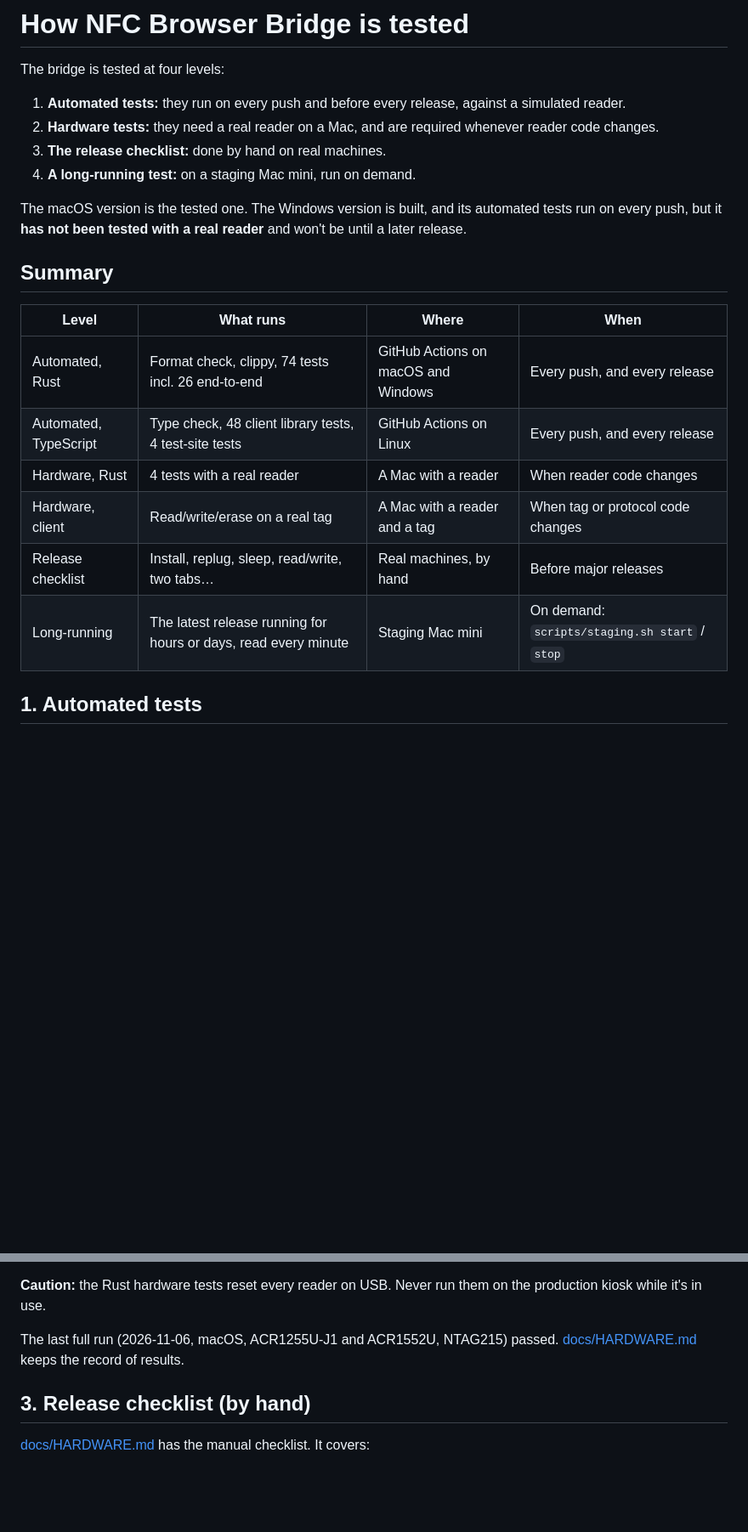
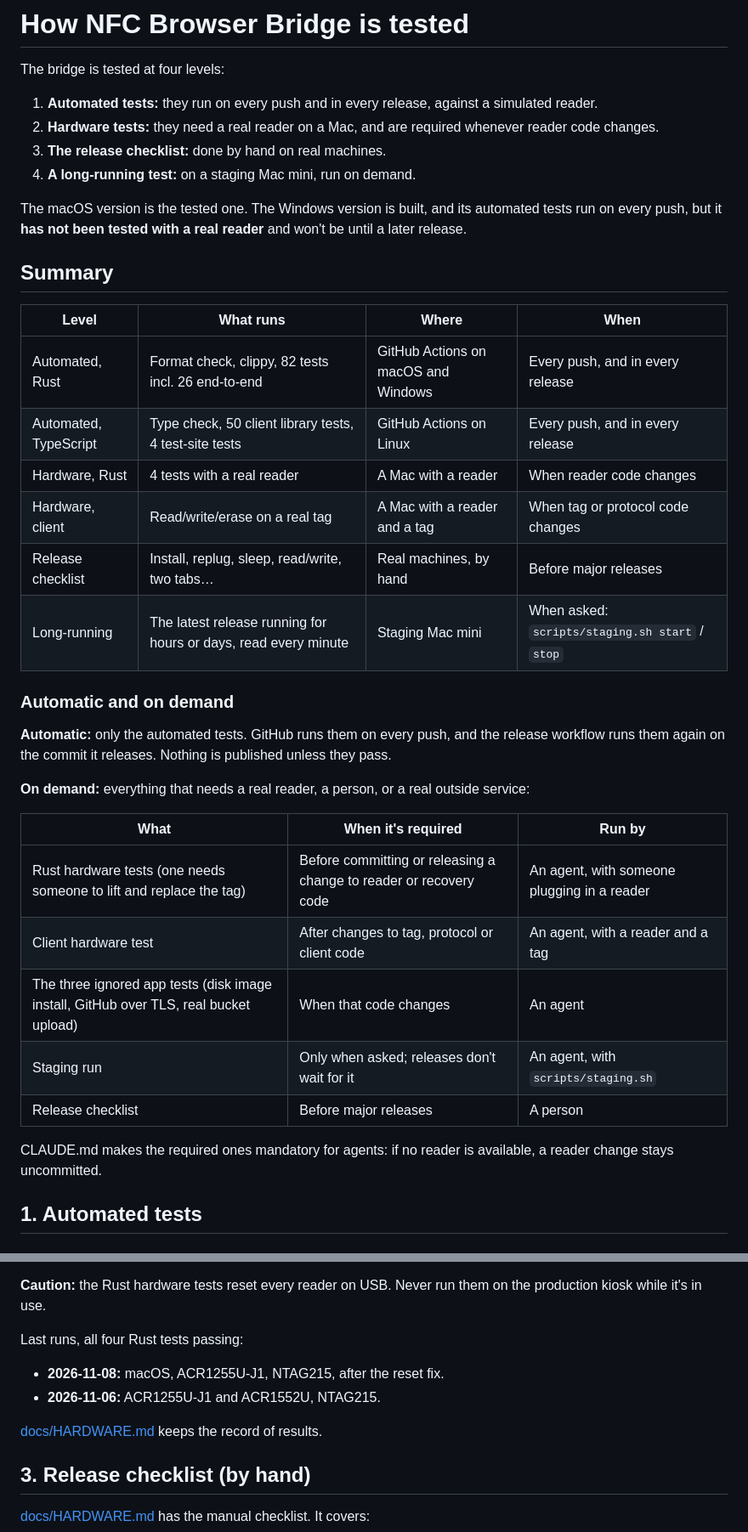
Before and after one commit to andreykats/nfc-browser-bridge, a Markdown page: TESTING.md, 2 parts joined by grey strips. Shown at 85% size. Rendered like a GitHub page; blank space fills up the shorter version.

Commit message:
TESTING.md: current counts, automatic vs on-demand, flaky-test policy, staging details
Co-Authored-By: Claude Opus 5.5 <noreply@anthropic.com>

```diff
--- a/TESTING.md
+++ b/TESTING.md
@@ -2,8 +2,8 @@
 
 The bridge is tested at four levels:
 
-1. **Automated tests:** they run on every push and before every release, against
-   a simulated reader.
+1. **Automated tests:** they run on every push and in every release, against a
+   simulated reader.
 2. **Hardware tests:** they need a real reader on a Mac, and are required
    whenever reader code changes.
 3. **The release checklist:** done by hand on real machines.
@@ -17,12 +17,32 @@ reader** and won't be until a later release.
 
 | Level | What runs | Where | When |
 | --- | --- | --- | --- |
-| Automated, Rust | Format check, clippy, 74 tests incl. 26 end-to-end | GitHub Actions on macOS and Windows | Every push, and every release |
-| Automated, TypeScript | Type check, 48 client library tests, 4 test-site tests | GitHub Actions on Linux | Every push, and every release |
+| Automated, Rust | Format check, clippy, 82 tests incl. 26 end-to-end | GitHub Actions on macOS and Windows | Every push, and in every release |
+| Automated, TypeScript | Type check, 50 client library tests, 4 test-site tests | GitHub Actions on Linux | Every push, and in every release |
 | Hardware, Rust | 4 tests with a real reader | A Mac with a reader | When reader code changes |
 | Hardware, client | Read/write/erase on a real tag | A Mac with a reader and a tag | When tag or protocol code changes |
 | Release checklist | Install, replug, sleep, read/write, two tabs… | Real machines, by hand | Before major releases |
-| Long-running | The latest release running for hours or days, read every minute | Staging Mac mini | On demand: `scripts/staging.sh start` / `stop` |
+| Long-running | The latest release running for hours or days, read every minute | Staging Mac mini | When asked: `scripts/staging.sh start` / `stop` |
+
+### Automatic and on demand
+
+**Automatic:** only the automated tests. GitHub runs them on every push, and
+the release workflow runs them again on the commit it releases. Nothing is
+published unless they pass.
+
+**On demand:** everything that needs a real reader, a person, or a real outside
+service:
+
+| What | When it's required | Run by |
+| --- | --- | --- |
+| Rust hardware tests (one needs someone to lift and replace the tag) | Before committing or releasing a change to reader or recovery code | An agent, with someone plugging in a reader |
+| Client hardware test | After changes to tag, protocol or client code | An agent, with a reader and a tag |
+| The three ignored app tests (disk image install, GitHub over TLS, real bucket upload) | When that code changes | An agent |
+| Staging run | Only when asked; releases don't wait for it | An agent, with `scripts/staging.sh` |
+| Release checklist | Before major releases | A person |
+
+CLAUDE.md makes the required ones mandatory for agents: if no reader is
+available, a reader change stays uncommitted.
 
 ## 1. Automated tests
 
@@ -175,8 +207,12 @@ this. If no reader is available, the change stays uncommitted until one is.
 **Caution:** the Rust hardware tests reset every reader on USB. Never run them
 on the production kiosk while it's in use.
 
-The last full run (2026-11-06, macOS, ACR1255U-J1 and ACR1552U, NTAG215)
-passed. [docs/HARDWARE.md](docs/HARDWARE.md) keeps the record of results.
+Last runs, all four Rust tests passing:
+
+- **2026-11-08:** macOS, ACR1255U-J1, NTAG215, after the reset fix.
+- **2026-11-06:** ACR1255U-J1 and ACR1552U, NTAG215.
+
+[docs/HARDWARE.md](docs/HARDWARE.md) keeps the record of results.
 
 ## 3. Release checklist (by hand)
 
```
Also changed, not shown: other parts of TESTING.md (+26 -10 lines).
